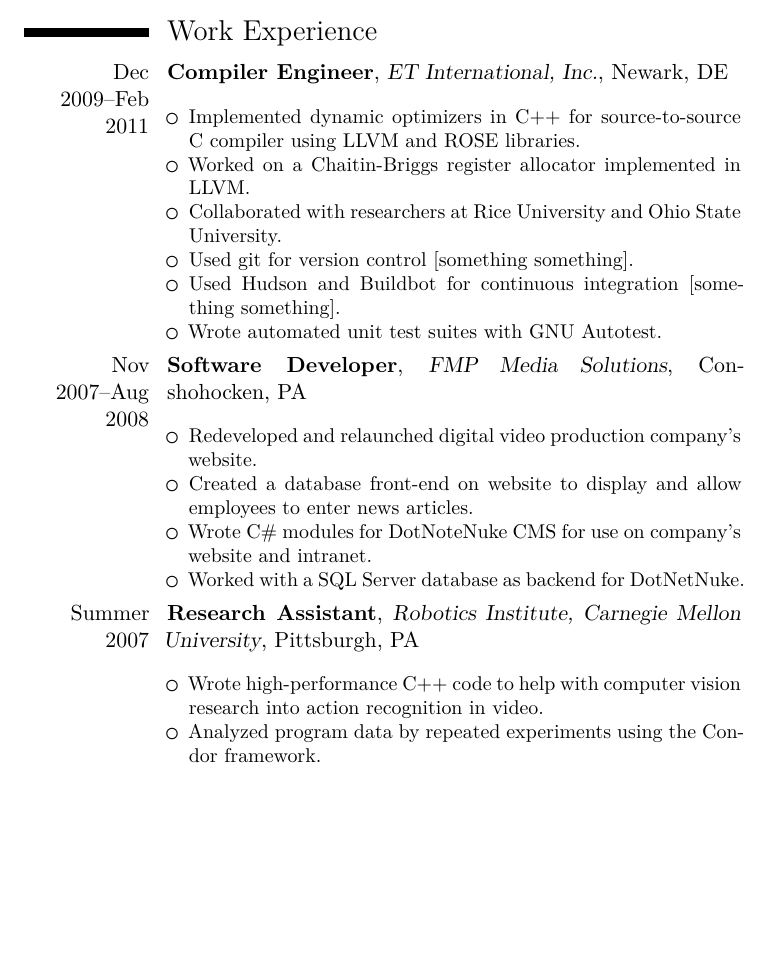
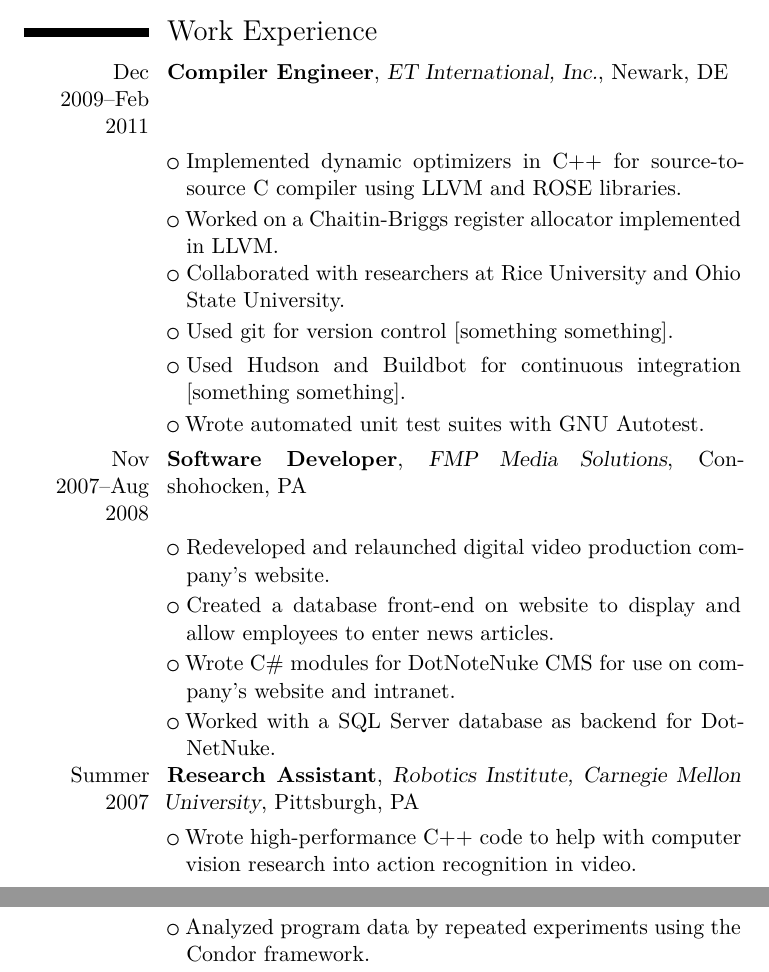
Before and after one commit to stkaplan/resume, a LaTeX CV (resume.tex): part of the page before the commit and two parts of pages 1 and 2 of 2 after it, the two joined at a grey line, cut so that both start at the same text, the shorter picture padded with empty space. Compiled offline with XeLaTeX; a LaTeX package or settings file that is missing is left out.

Commit message:
Use \cvlistitem instead of itemize

```diff
--- a/resume.tex
+++ b/resume.tex
@@ -17,34 +17,23 @@
 \maketitle
 
 \section{Work Experience}
-\cventry{Dec 2009--Feb 2011}{Compiler Engineer}{ET International, Inc.}{Newark, DE}{}{
-    \vspace{0.0in}
-    \begin{itemize}
-        \item Implemented dynamic optimizers in C++ for source-to-source C compiler using LLVM and ROSE libraries.
-        \item Worked on a Chaitin-Briggs register allocator implemented in LLVM.
-        \item Collaborated with researchers at Rice University and Ohio State University.
-        \item Used git for version control [something something].
-        \item Used Hudson and Buildbot for continuous integration [something something].
-        \item Wrote automated unit test suites with GNU Autotest.
-    \end{itemize}
-} \\
 
-\cventry{Nov 2007--Aug 2008}{Software Developer}{FMP Media Solutions}{Conshohocken, PA}{}{
-    \vspace{0.0in}
-    \begin{itemize}
-        \item Redeveloped and relaunched digital video production company's website.
-        \item Created a database front-end on website to display and allow employees to enter news articles.
-        \item Wrote C\# modules for DotNoteNuke CMS for use on company's website and intranet.
-        \item Worked with a SQL Server database as backend for DotNetNuke.
-    \end{itemize}
-} \\
+\cventry{Dec 2009--Feb 2011}{Compiler Engineer}{ET International, Inc.}{Newark, DE}{}{}
+\cvlistitem{Implemented dynamic optimizers in C++ for source-to-source C compiler using LLVM and ROSE libraries.}
+\cvlistitem{Worked on a Chaitin-Briggs register allocator implemented in LLVM.}
+\cvlistitem{Collaborated with researchers at Rice University and Ohio State University.}
+\cvlistitem{Used git for version control [something something].}
+\cvlistitem{Used Hudson and Buildbot for continuous integration [something something].}
+\cvlistitem{Wrote automated unit test suites with GNU Autotest.}
 
-\cventry{Summer 2007}{Research Assistant}{Robotics Institute, Carnegie Mellon University}{Pittsburgh, PA}{}{
-    \vspace{0.0in}
-    \begin{itemize}
-        \item Wrote high-performance C++ code to help with computer vision research into action recognition in video.
-        \item Analyzed program data by repeated experiments using the Condor framework.
-    \end{itemize}
-} \\
+\cventry{Nov 2007--Aug 2008}{Software Developer}{FMP Media Solutions}{Conshohocken, PA}{}{}
+\cvlistitem{Redeveloped and relaunched digital video production company's website.}
+\cvlistitem{Created a database front-end on website to display and allow employees to enter news articles.}
+\cvlistitem{Wrote C\# modules for DotNoteNuke CMS for use on company's website and intranet.}
+\cvlistitem{Worked with a SQL Server database as backend for DotNetNuke.}
+
+\cventry{Summer 2007}{Research Assistant}{Robotics Institute, Carnegie Mellon University}{Pittsburgh, PA}{}{}
+\cvlistitem{Wrote high-performance C++ code to help with computer vision research into action recognition in video.}
+\cvlistitem{Analyzed program data by repeated experiments using the Condor framework.}
 
 \end{document}
```
